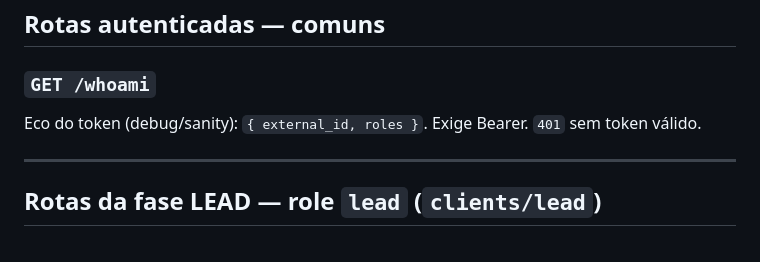
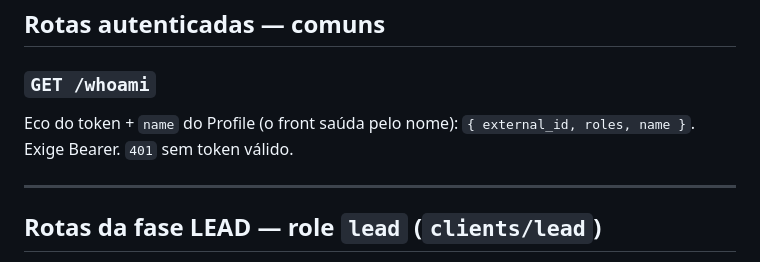
Before and after one commit to maestri33/backend-supletivo, a Markdown page: wiki/api/clients.md, the part around the change. Rendered like a GitHub page.

Commit message:
docs(clients): /whoami também devolve `name` do Profile (review-purge MEN 🔵)
O handler (api/base.py) já retorna `{external_id, roles, name}`, mas a wiki documentava
só `{external_id, roles}`. Alinha a doc ao código.

Co-Authored-By: Claude Opus 4.8 <noreply@anthropic.com>
Claude-Session: https://claude.ai/code/session_01XteYW89JH4SrFArn7dmedw

```diff
--- a/wiki/api/clients.md
+++ b/wiki/api/clients.md
@@ -123,7 +123,7 @@ O que o cliente VÊ na landing — **é o MESMO valor que será COBRADO** (Victo
 ## Rotas autenticadas — comuns
 
 ### `GET /whoami`
-Eco do token (debug/sanity): `{ external_id, roles }`. Exige Bearer. `401` sem token válido.
+Eco do token + `name` do Profile (o front saúda pelo nome): `{ external_id, roles, name }`. Exige Bearer. `401` sem token válido.
 
 ---
 
```
